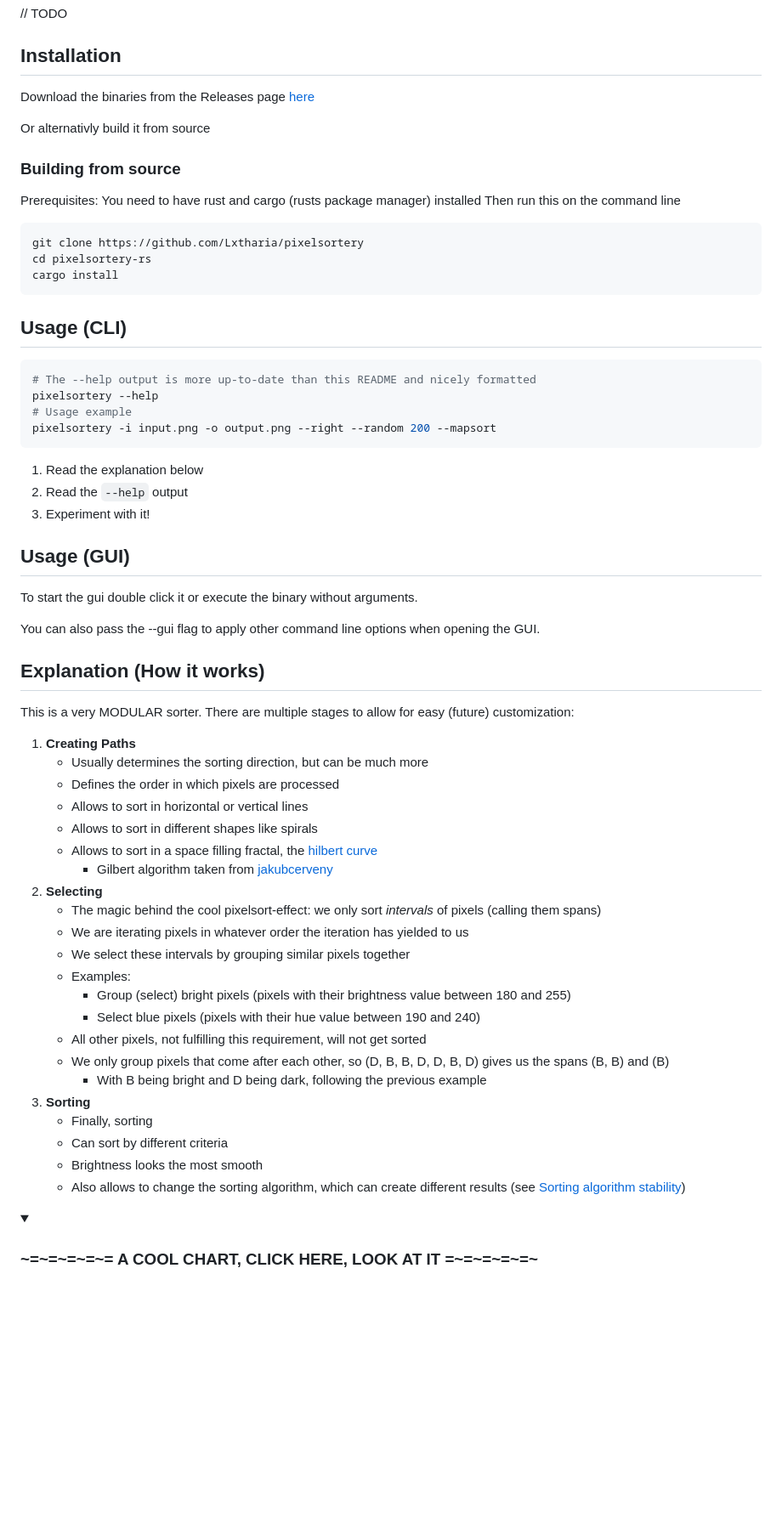
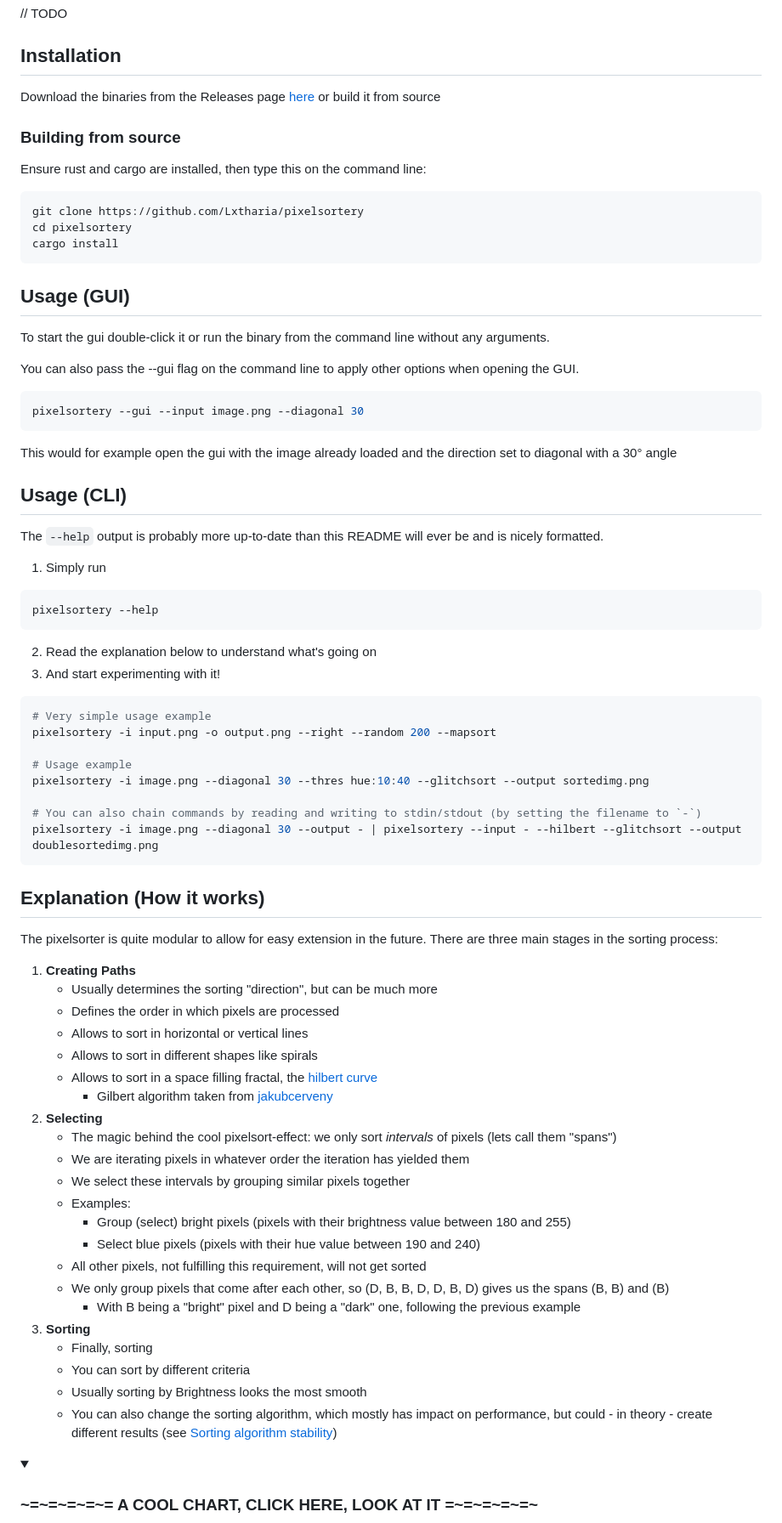
Before and after one commit to Lxtharia/pixelsortery, a Markdown page: README.md, the part around the change printed below. Shown: that part at 85% size. GitHub-like rendering; folded sections open; blank space fills up the shorter version.

Commit message:
Update README.md (again!)

````diff
--- a/README.md
+++ b/README.md
@@ -11,63 +11,72 @@ I've written a few Pixelsorters before:
 
 ## Installation
 
-Download the binaries from the Releases page [here](https://github.com/Lxtharia/pixelsortery/releases)
-
-Or alternativly build it from source
+Download the binaries from the Releases page [here](https://github.com/Lxtharia/pixelsortery/releases) or build it from source
 
 ### Building from source
-Prerequisites: You need to have rust and cargo (rusts package manager) installed
-Then run this on the command line
+Ensure rust and cargo are installed, then type this on the command line:
 ```bash
 git clone https://github.com/Lxtharia/pixelsortery
-cd pixelsortery-rs
+cd pixelsortery
 cargo install
 ```
 
+## Usage (GUI)
+To start the gui double-click it or run the binary from the command line without any arguments.
+
+You can also pass the --gui flag on the command line to apply other options when opening the GUI.
+```bash
+pixelsortery --gui --input image.png --diagonal 30
+```
+This would for example open the gui with the image already loaded and the direction set to diagonal with a 30° angle
+
 ## Usage (CLI)
+The `--help` output is probably more up-to-date than this README will ever be and is nicely formatted.
+1. Simply run
 ```bash
-# The --help output is more up-to-date than this README and nicely formatted
 pixelsortery --help
+```
+2. Read the explanation below to understand what's going on
+3. And start experimenting with it!
+
+```bash
+# Very simple usage example
+pixelsortery -i input.png -o output.png --right --random 200 --mapsort
+
 # Usage example
-pixelsortery -i input.png -o output.png --right --random 200 --mapsort
+pixelsortery -i image.png --diagonal 30 --thres hue:10:40 --glitchsort --output sortedimg.png
+
+# You can also chain commands by reading and writing to stdin/stdout (by setting the filename to `-`)
+pixelsortery -i image.png --diagonal 30 --output - | pixelsortery --input - --hilbert --glitchsort --output doublesortedimg.png
 ```
-
-1. Read the explanation below
-2. Read the `--help` output
-3. Experiment with it!
-
-## Usage (GUI)
-To start the gui double click it or execute the binary without arguments.
-
-You can also pass the --gui flag to apply other command line options when opening the GUI.
 
 ## Explanation (How it works)
 
-This is a very MODULAR sorter.
-There are multiple stages to allow for easy (future) customization:
+The pixelsorter is quite modular to allow for easy extension in the future.
+There are three main stages in the sorting process:
 
 1. **Creating Paths**
-    - Usually determines the sorting direction, but can be much more
+    - Usually determines the sorting "direction", but can be much more
     - Defines the order in which pixels are processed
     - Allows to sort in horizontal or vertical lines
     - Allows to sort in different shapes like spirals
     - Allows to sort in a space filling fractal, the [hilbert curve](https://en.wikipedia.org/wiki/Hilbert_curve)
         - Gilbert algorithm taken from [jakubcerveny](https://github.com/jakubcerveny/gilbert)
 2. **Selecting**
-    - The magic behind the cool pixelsort-effect: we only sort _intervals_ of pixels (calling them spans)
-    - We are iterating pixels in whatever order the iteration has yielded to us
+    - The magic behind the cool pixelsort-effect: we only sort _intervals_ of pixels (lets call them "spans")
+    - We are iterating pixels in whatever order the iteration has yielded them
     - We select these intervals by grouping similar pixels together
     - Examples:
         - Group (select) bright pixels (pixels with their brightness value between 180 and 255)
         - Select blue pixels (pixels with their hue value between 190 and 240)
     - All other pixels, not fulfilling this requirement, will not get sorted
     - We only group pixels that come after each other, so (D, B, B, D, D, B, D) gives us the spans (B, B) and (B)
-        - With B being bright and D being dark, following the previous example
+        - With B being a "bright" pixel and D being a "dark" one, following the previous example
 3. **Sorting**
     - Finally, sorting
-    - Can sort by different criteria
-    - Brightness looks the most smooth
-    - Also allows to change the sorting algorithm, which can create different results (see [Sorting algorithm stability](https://en.wikipedia.org/wiki/Sorting_algorithm#Stability))
+    - You can sort by different criteria
+    - Usually sorting by Brightness looks the most smooth
+    - You can also change the sorting algorithm, which mostly has impact on performance, but could - in theory - create different results (see [Sorting algorithm stability](https://en.wikipedia.org/wiki/Sorting_algorithm#Stability))
 
 <details>
 <summary>
````
Also changed, not shown: other parts of README.md (+3 -3 lines).
